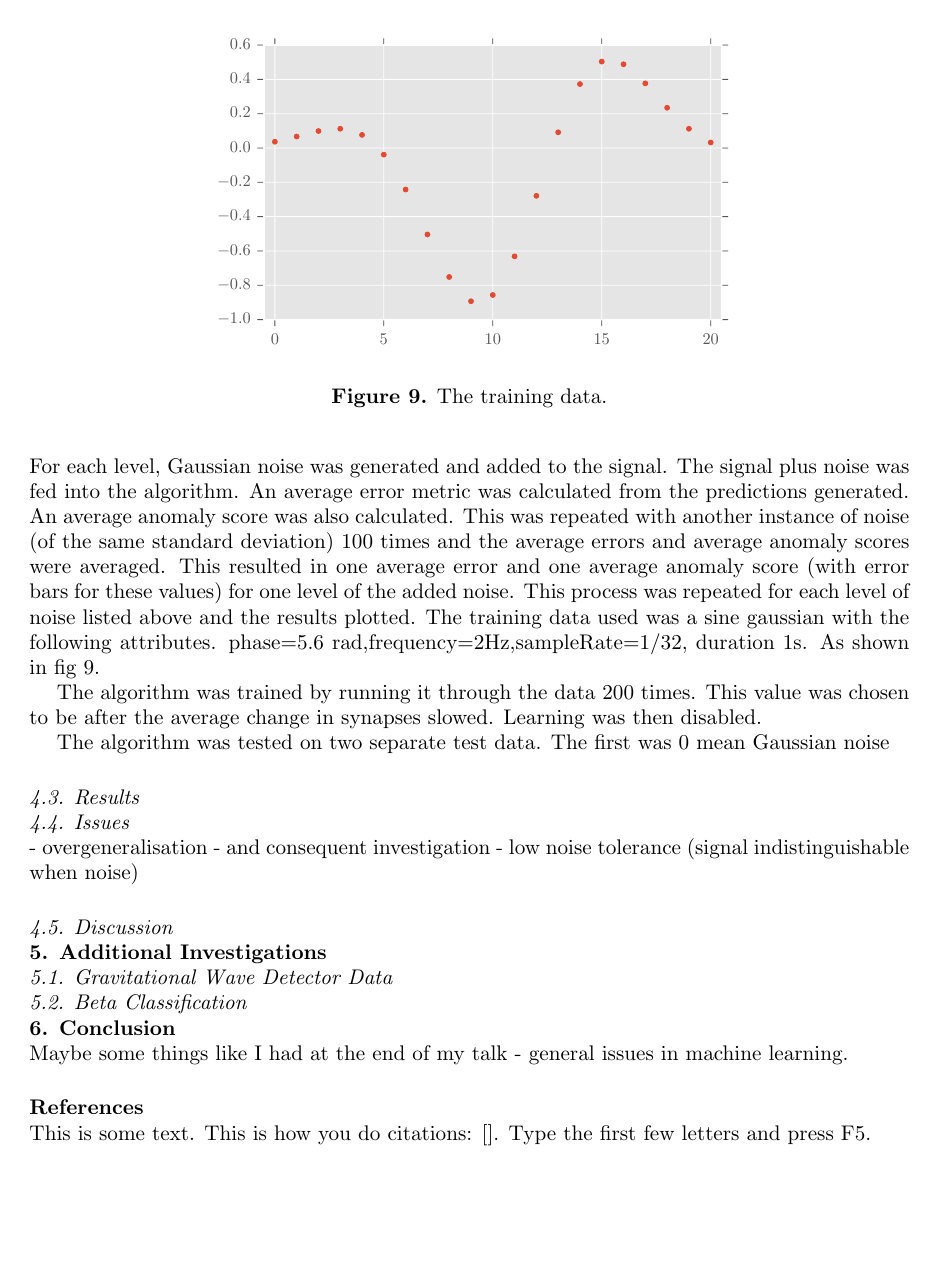
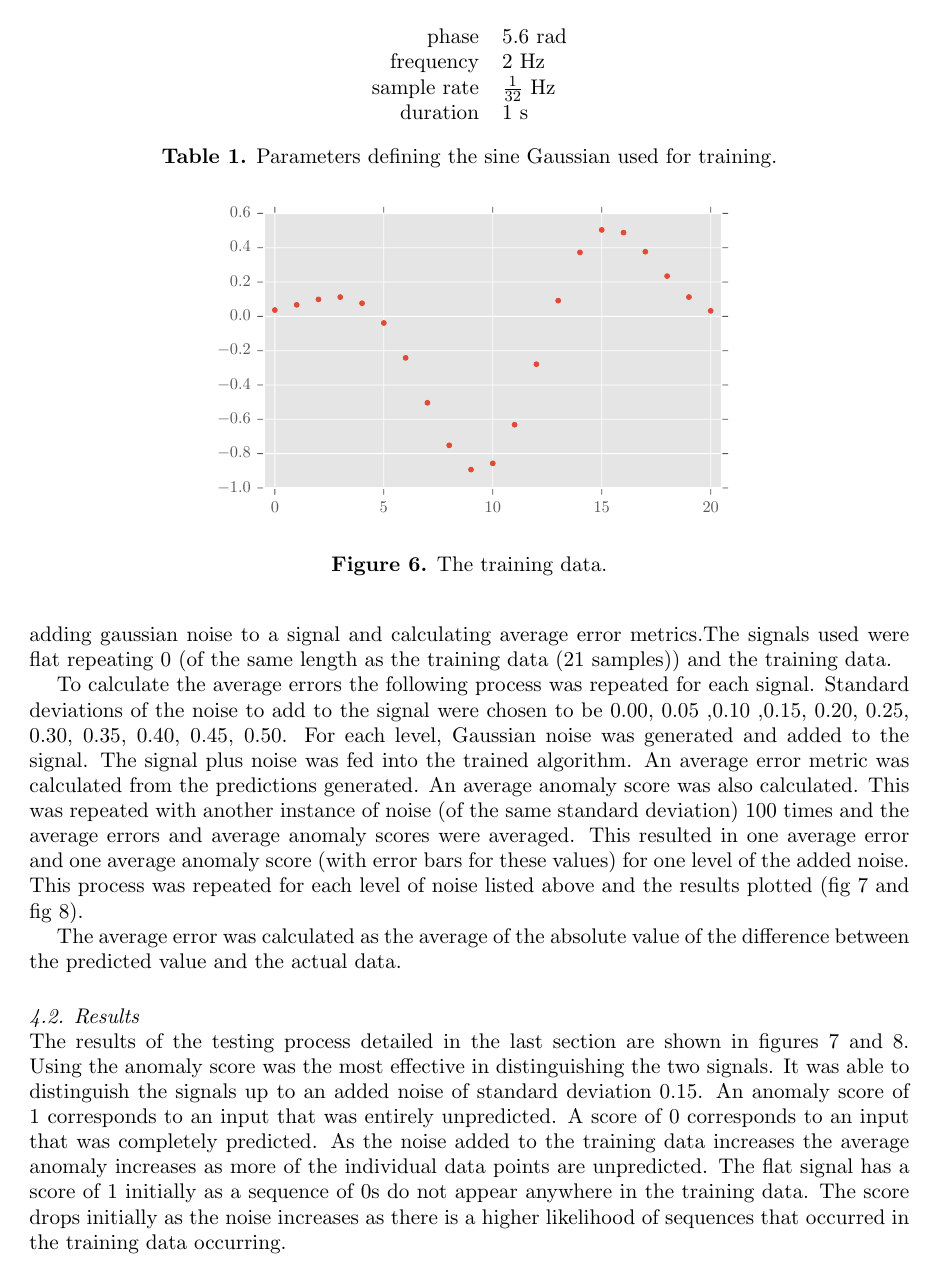
Before and after one commit to rhuairahrighairidh/gwProject, a LaTeX document (FinalReport/FinalReport.tex): page 10 of 13 before the commit and page 9 of 12 after it. The pictures show the PDF file FinalReport/FinalReport.pdf that the author committed with the source.

Commit message:
adds more to result section

```diff
--- a/FinalReport/FinalReport.tex
+++ b/FinalReport/FinalReport.tex
@@ -109,7 +109,3 @@ Detecting gravitational waves generates many technical challenges and thus the d
 		\end{equation}
 
 %:FIG: algorithmDiagram
-\begin{figure}[h]
-	\centering
-	\input{algorithmDiagramStep1.eps_tex}\hspace{1pc}%
-	\begin{minipage}[b]{0.3\textwidth}
@@ -206,19 +206,31 @@ Detecting gravitational waves generates many technical challenges and thus the d
 		The process was as follows. The algorithm would be trained on a sample transient. After training the learning would be turned off. Then data would be fed in, containing the trained transients and other regions of noise. Error metrics describing how well NuPIC recognised the data could be extracted. These would be high for the noisy regions and low for trained transients that the algorithm recognises. Disabling the learning would stop the algorithm from learning any more patterns in the data. The error metrics used were an average error between the predicted signal and the actual data and the anomaly score detailed in equation \ref{eq:anomaly}.
 
-	\subsection{description}
-		The algorithm was trained on a sine gaussian repeatedly until it had learnt the signal. Learning was then disabled. Testing was carried out by adding gaussian noise to a signal and calculating average error metrics.The signals used were the flat repeating 0 (of the same length as the training data (20 samples)) and the training data.
-		The following process was related for each signal. Levels for the noise to add to the signal were chosen to be 0.00, 0.05 ,0.10 ,0.15, 0.20, 0.25, 0.30, 0.35, 0.40, 0.45, 0.50, with each being the standard deviation of the generated noise. For each level, Gaussian noise was generated and added to the signal. The signal plus noise was fed into the algorithm. An average error metric was calculated from the predictions generated. An average anomaly score was also calculated. This was repeated with another instance of noise (of the same standard deviation) 100 times and the average errors and average anomaly scores were averaged. This resulted in one average error and one average anomaly score (with error bars for these values) for one level of the added noise. This process was repeated for each level of noise listed above and the results plotted.
-		The training data used was a sine gaussian with the following attributes. phase=5.6 rad,frequency=2Hz,sampleRate=1/32, duration 1s. As shown in fig \ref{fig:trimmedGlitch1}.
+	\subsection{description\label{experimentDescription}}
+		The sample transient used in training (fig \ref{fig:trimmedGlitch1}) was a a sine gaussian with parameters listed in table \ref{tab:sg}. Samples were trimmed from either end to remove the regions of 0 (5 removed from the front, 6 froth end). Training was carried out by running NuPIC on the sample transient 200 times until it had learnt the signal. Learning was then disabled. Testing was carried out by adding gaussian noise to a signal and calculating average error metrics.The signals used were flat repeating 0 (of the same length as the training data (21 samples)) and the training data.
+		\begin{table}
+			\centering
+			\begin{tabular}{r l}
+				phase& 5.6 rad\\
+				frequency& 2 Hz\\
+				sample rate& $\frac{1}{32}$ Hz\\
+				duration& 1 s\\
+			\end{tabular}
+			\caption{\label{tab:sg}Parameters defining the sine Gaussian used for training.}
+		\end{table}
+
+		To calculate the average errors the following process was repeated for each signal. Standard deviations of the noise to add to the signal were chosen to be 0.00, 0.05 ,0.10 ,0.15, 0.20, 0.25, 0.30, 0.35, 0.40, 0.45, 0.50. For each level, Gaussian noise was generated and added to the signal. The signal plus noise was fed into the trained algorithm. An average error metric was calculated from the predictions generated. An average anomaly score was also calculated. This was repeated with another instance of noise (of the same standard deviation) 100 times and the average errors and average anomaly scores were averaged. This resulted in one average error and one average anomaly score (with error bars for these values) for one level of the added noise. This process was repeated for each level of noise listed above and the results plotted (fig \ref{fig:averageError} and fig \ref{fig:averageAnomaly}).
+
+		The average error was calculated as the average of the absolute value of the difference between the predicted value and the actual data.
 		\begin{figure}
 			\centering
 			\includegraphics[width=0.6\textwidth]{trimmedGlitch1Plot.pdf}
 			\caption{\label{fig:trimmedGlitch1}The training data.}
 		\end{figure}
 
-		The algorithm was trained by running it through the data 200 times. This value was chosen to be after the average change in synapses slowed. Learning was then disabled.
-
-		The algorithm was tested on two separate test data. The first was 0 mean Gaussian noise
 	\subsection{Results}
+		The results of the testing process detailed in the last section are shown in figures \ref{fig:averageError} and \ref{fig:averageAnomaly}. Using the anomaly score was the most effective in distinguishing the two signals. It was able to distinguish the signals up to an added noise of standard deviation 0.15.
+		An anomaly score of 1 corresponds to an input that was entirely unpredicted. A score of 0 corresponds to an input that was completely predicted. As the noise added to the training data increases the average anomaly increases as more of the individual data points are unpredicted. The flat signal has a score of 1 initially as a sequence of 0s do not appear anywhere in the training data. The score drops initially as the noise increases as there is a higher likelihood of sequences that occurred in the training data occurring.
+		%The signal to noise ratios for the levels of added noise compared to the training data are $\infty$, 71.78, 17.94, 7.98, 4.49, 2.87, 1.99, 1.46, 1.12, 0.89, 0.72. These were calculated by integrating the square of the training data and dividing by the variance of the added noise.
 
 		\begin{figure}
 			\centering
@@ -232,5 +244,3 @@ Detecting gravitational waves generates many technical challenges and thus the d
 		\end{figure}
 
 	\subsection{Issues}
-		 - overgeneralisation - and consequent investigation
-		 - low noise tolerance (signal indistinguishable when noise)
@@ -240,11 +257,10 @@ Detecting gravitational waves generates many technical challenges and thus the d
 %%%%%%%%%%%%%%%%%%%%%%%%%%%%%%%%%%%%%%%%%%%%%%%%%%
-\section{Additional Investigations}
-	\subsection{Gravitational Wave Detector Data}
-	\subsection{Beta Classification}
+\section{Additional Material: Using Gravitational Wave Detector Data}
+	Given that the algorithm is commercially used in unsupervised learning of real world data, it was of interest to see how it performed on real data taken from the LIGO observatory. The algorithm was run on some channel data however picking channels to obtain data from and then obtaining this data proved to be difficult.
 
 %%%%%%%%%%%%%%%%%%%%%%%%%%%%%%%%%%%%%%%%%%%%%%%%%%
 \section{Conclusion}
-	Maybe some things like I had at the end of my talk - general issues in machine learning.
+	%Maybe some things like I had at the end of my talk - general issues in machine learning.
 
 %%%%%%%%%%%%%%%%%%%%%%%%%%%%%%%%%%%%%%%%%%%%%%%%%%
 \section*{References}
```
Also changed, not shown: FinalReport/FinalReport.pdf, FinalReport/FinalReport.tex (47 more changed lines), 2 other files.
